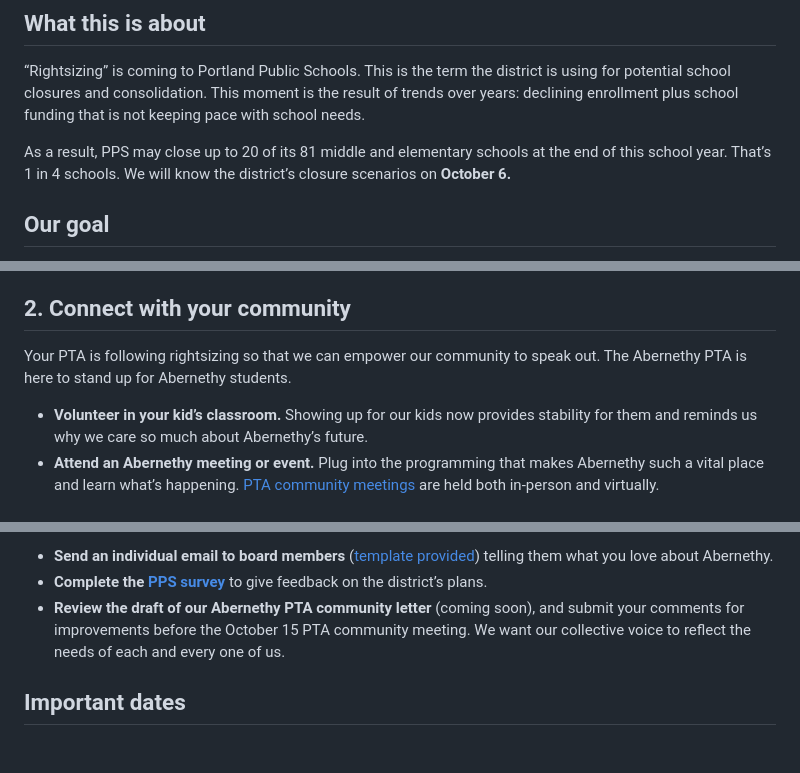
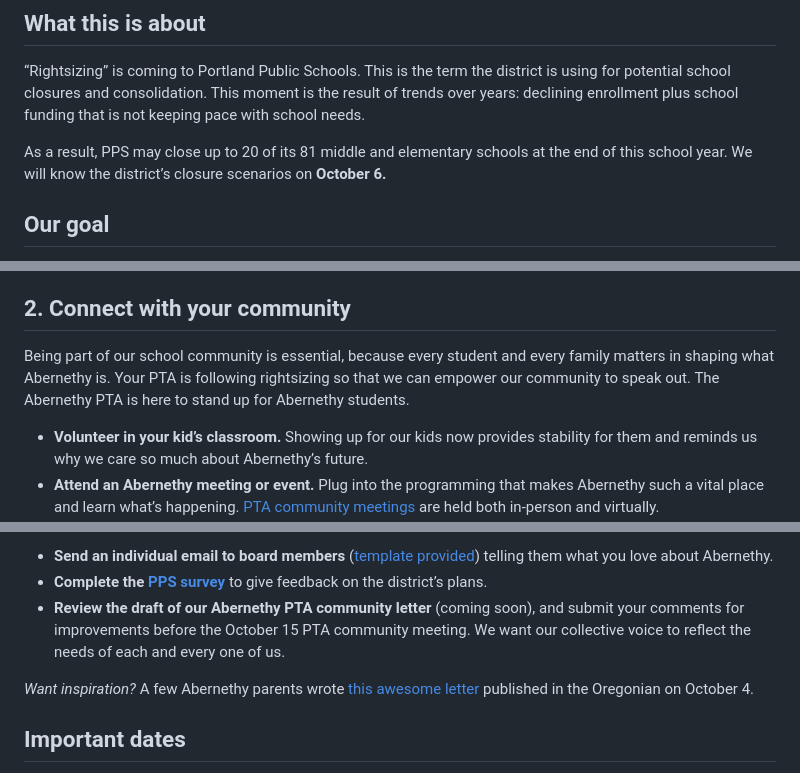
Before and after one commit to Abernethy-PTA/website, a Markdown page: src/rightsizing/index.md, 3 parts joined by grey strips. Rendered like a GitHub page; blank space fills up the shorter version.

Commit message:
Added Alice and Meredith's letter as a link
Added links to PTA meetings and Meredith and Alice's LTE. Not sure where to find "sync fork!!" but I'm looking.

```diff
--- a/src/rightsizing/index.md
+++ b/src/rightsizing/index.md
@@ -7,7 +7,7 @@ description: PPS "rightsizing" may close up to 20 schools. Learn what's happenin
 
 “Rightsizing” is coming to Portland Public Schools. This is the term the district is using for potential school closures and consolidation. This moment is the result of trends over years: declining enrollment plus school funding that is not keeping pace with school needs.
 
-As a result, PPS may close up to 20 of its 81 middle and elementary schools at the end of this school year. That’s 1 in 4 schools. We will know the district’s closure scenarios on **October 6.**
+As a result, PPS may close up to 20 of its 81 middle and elementary schools at the end of this school year. We will know the district’s closure scenarios on **October 6.**
 
 ## Our goal
 
@@ -21,7 +21,7 @@ The Abernethy PTA aligns with other PPS communities in demanding a methodical, t
 
 ## 2. Connect with your community
 
-Your PTA is following rightsizing so that we can empower our community to speak out. The Abernethy PTA is here to stand up for Abernethy students.
+Being part of our school community is essential, because every student and every family matters in shaping what Abernethy is. Your PTA is following rightsizing so that we can empower our community to speak out. The Abernethy PTA is here to stand up for Abernethy students.
 
 - **Volunteer in your kid’s classroom.** Showing up for our kids now provides stability for them and reminds us why we care so much about Abernethy’s future.
 - **Attend an Abernethy meeting or event.** Plug into the programming that makes Abernethy such a vital place and learn what’s happening. [PTA community meetings](https://supportabernethy.org/meetings/) are held both in-person and virtually.
@@ -39,6 +39,8 @@ It’s important that we make our voices heard now, while the district is still
 - **Complete the [PPS survey](https://docs.google.com/forms/d/e/1FAIpQLSfIUOUJ8im4W9-t_-fLMf2hhhRxXMszLjFm0W1krEYT3hqVDg/viewform)** to give feedback on the district’s plans.
 - **Review the draft of our Abernethy PTA community letter** (coming soon), and submit your comments for improvements before the October 15 PTA community meeting. We want our collective voice to reflect the needs of each and every one of us.
 
+*Want inspiration?* A few Abernethy parents wrote [this awesome letter](https://www.oregonlive.com/opinion/2026/10/readers-respond-all-portlanders-affected-by-school-closures.html) published in the Oregonian on October 4.
+
 ## Important dates
 
 - **Tuesday, October 6, 6–8 pm, [501 N. Dixon Street, Portland, OR 97227](https://www.google.com/maps/search/501+N.+Dixon+Street,+Portland,+OR+97227):** A crucial PPS Board meeting where the district will share closure scenarios with the board.
```
Also changed, not shown: other parts of src/rightsizing/index.md (+1 -1 lines).
